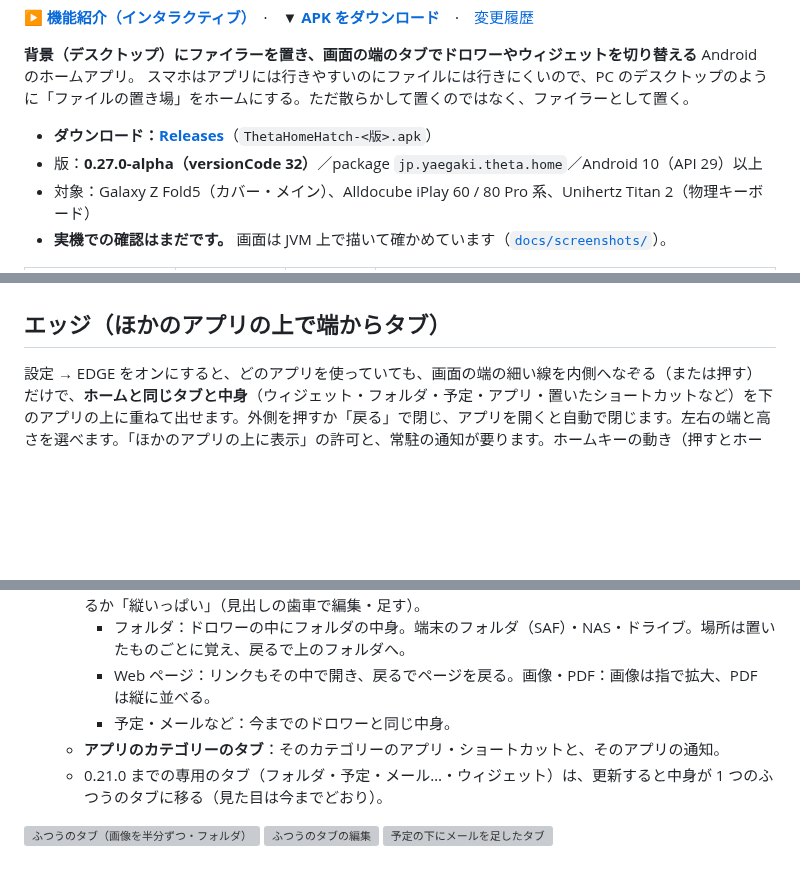
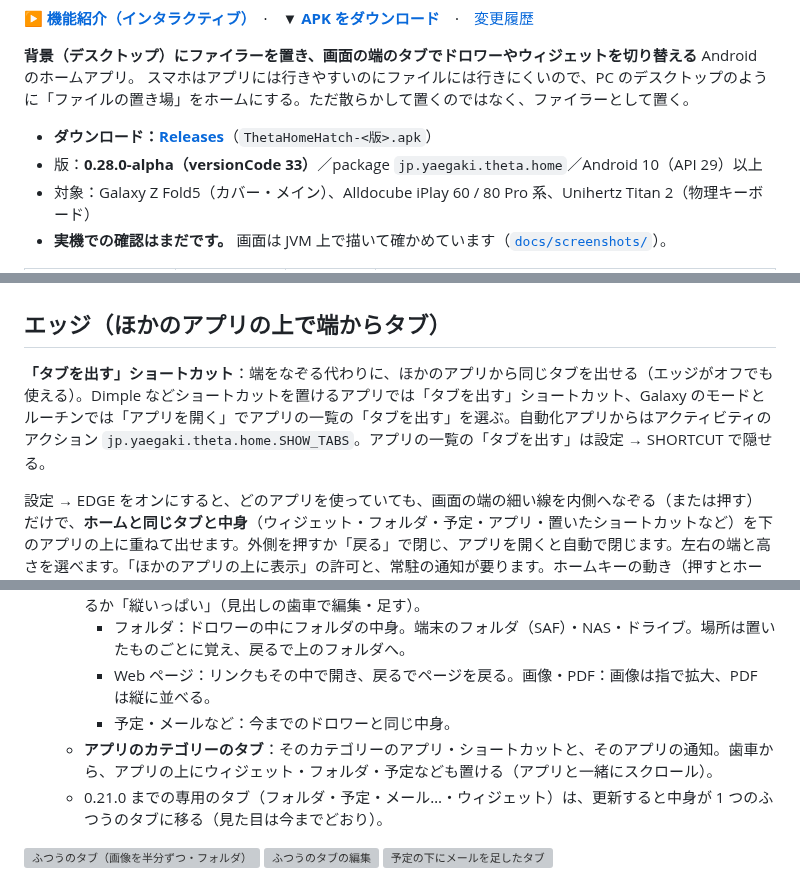
Before and after one commit to kiwiman0706-beep/Theta.Home.Hatch, a Markdown page: README.md, 3 parts joined by grey strips. Rendered like a GitHub page; blank space fills up the shorter version; grey boxes are pictures that could not be loaded.

Commit message:
0.28.0-alpha: 「タブを出す」ショートカット（Dimple・モードとルーチン向け）、カテゴリーのタブにもウィジェットなど
Co-Authored-By: Claude Opus 5.5 <noreply@anthropic.com>
Claude-Session: https://claude.ai/code/session_01GMSgoGarRChJJQLGtjAFKY

```diff
--- a/README.md
+++ b/README.md
@@ -8,7 +8,7 @@
 スマホはアプリには行きやすいのにファイルには行きにくいので、PC のデスクトップのように「ファイルの置き場」をホームにする。ただ散らかして置くのではなく、ファイラーとして置く。
 
 - **ダウンロード：[Releases](https://github.com/kiwiman0706-beep/Theta.Home.Hatch/releases)**（`ThetaHomeHatch-<版>.apk`）
-- 版：**0.27.0-alpha（versionCode 32）**／package `jp.yaegaki.theta.home`／Android 10（API 29）以上
+- 版：**0.28.0-alpha（versionCode 33）**／package `jp.yaegaki.theta.home`／Android 10（API 29）以上
 - 対象：Galaxy Z Fold5（カバー・メイン）、Alldocube iPlay 60 / 80 Pro 系、Unihertz Titan 2（物理キーボード）
 - **実機での確認はまだです。** 画面は JVM 上で描いて確かめています（[`docs/screenshots/`](docs/screenshots)）。
 
@@ -30,6 +30,8 @@
 
 ## エッジ（ほかのアプリの上で端からタブ）
 
+**「タブを出す」ショートカット**：端をなぞる代わりに、ほかのアプリから同じタブを出せる（エッジがオフでも使える）。Dimple などショートカットを置けるアプリでは「タブを出す」ショートカット、Galaxy のモードとルーチンでは「アプリを開く」でアプリの一覧の「タブを出す」を選ぶ。自動化アプリからはアクティビティのアクション `jp.yaegaki.theta.home.SHOW_TABS`。アプリの一覧の「タブを出す」は設定 → SHORTCUT で隠せる。
+
 設定 → EDGE をオンにすると、どのアプリを使っていても、画面の端の細い線を内側へなぞる（または押す）だけで、**ホームと同じタブと中身**（ウィジェット・フォルダ・予定・アプリ・置いたショートカットなど）を下のアプリの上に重ねて出せます。外側を押すか「戻る」で閉じ、アプリを開くと自動で閉じます。左右の端と高さを選べます。「ほかのアプリの上に表示」の許可と、常駐の通知が要ります。ホームキーの動き（押すとホーム全体）は Android の決まりなので変えていません。
 
 <img src="docs/screenshots/edge-left.png" width="200" alt="エッジ（ダーク）"> <img src="docs/screenshots/edge-right-pop.png" width="200" alt="エッジ（POP・右端）">
@@ -50,7 +52,7 @@
     - フォルダ：ドロワーの中にフォルダの中身。端末のフォルダ（SAF）・NAS・ドライブ。場所は置いたものごとに覚え、戻るで上のフォルダへ。
     - Web ページ：リンクもその中で開き、戻るでページを戻る。画像・PDF：画像は指で拡大、PDF は縦に並べる。
     - 予定・メールなど：今までのドロワーと同じ中身。
-  - **アプリのカテゴリーのタブ**：そのカテゴリーのアプリ・ショートカットと、そのアプリの通知。
+  - **アプリのカテゴリーのタブ**：そのカテゴリーのアプリ・ショートカットと、そのアプリの通知。歯車から、アプリの上にウィジェット・フォルダ・予定なども置ける（アプリと一緒にスクロール）。
   - 0.21.0 までの専用のタブ（フォルダ・予定・メール…・ウィジェット）は、更新すると中身が 1 つのふつうのタブに移る（見た目は今までどおり）。
 
 <img src="docs/screenshots/board-tab.png" width="320" alt="ふつうのタブ（画像を半分ずつ・フォルダ）"> <img src="docs/screenshots/board-tab-edit.png" width="320" alt="ふつうのタブの編集"> <img src="docs/screenshots/panel-board.png" width="320" alt="予定の下にメールを足したタブ">
```
Also changed, not shown: CHANGELOG.md (+8 -0 lines), docs/release-notes/v0.28.0-alpha.md (added, +13 -0 lines), docs/screenshots/category-board-edit.png (added), docs/screenshots/category-board.png (added), 13 other files.
